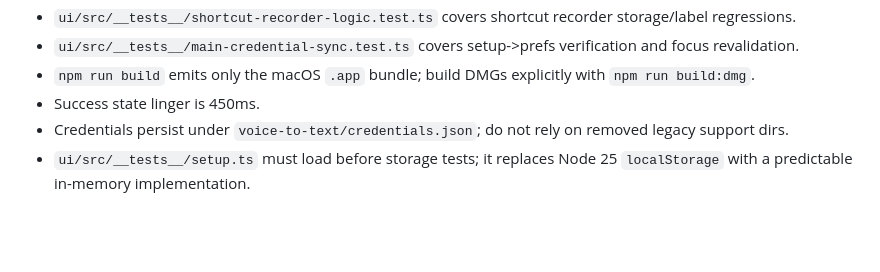
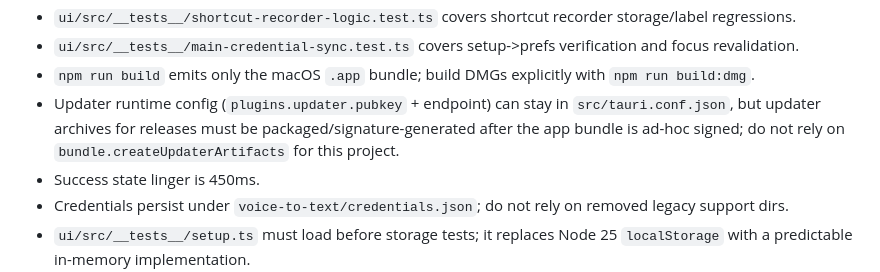
Before and after one commit to dtateks/stt, a Markdown page: AGENTS.md, the part around the change. GitHub-like rendering; blank space fills up the shorter version.

Commit message:
📝 docs(agents): record updater signing release flow

```diff
--- a/AGENTS.md
+++ b/AGENTS.md
@@ -265,6 +265,7 @@ npm test
 - `ui/src/__tests__/shortcut-recorder-logic.test.ts` covers shortcut recorder storage/label regressions.
 - `ui/src/__tests__/main-credential-sync.test.ts` covers setup->prefs verification and focus revalidation.
 - `npm run build` emits only the macOS `.app` bundle; build DMGs explicitly with `npm run build:dmg`.
+- Updater runtime config (`plugins.updater.pubkey` + endpoint) can stay in `src/tauri.conf.json`, but updater archives for releases must be packaged/signature-generated after the app bundle is ad-hoc signed; do not rely on `bundle.createUpdaterArtifacts` for this project.
 - Success state linger is 450ms.
 - Credentials persist under `voice-to-text/credentials.json`; do not rely on removed legacy support dirs.
 - `ui/src/__tests__/setup.ts` must load before storage tests; it replaces Node 25 `localStorage` with a predictable in-memory implementation.
```
